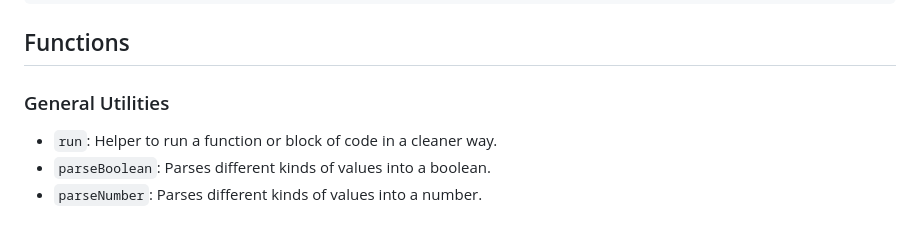
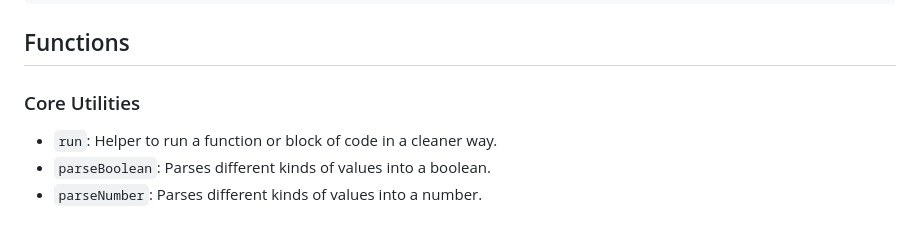
Before and after one commit to sebastian-schuler/ts-scribe, a Markdown page: README.md, the part around the change. Drawn GitHub-style.

```diff
--- a/README.md
+++ b/README.md
@@ -10,7 +10,7 @@ npm install ts-scribe
 
 ## Functions
 
-### General Utilities
+### Core Utilities
 
 - `run`: Helper to run a function or block of code in a cleaner way.
 - `parseBoolean`: Parses different kinds of values into a boolean.
```
